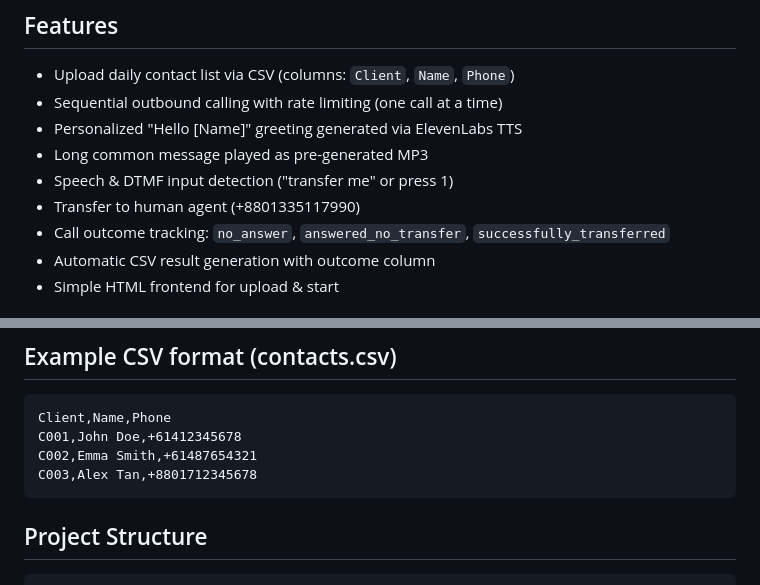
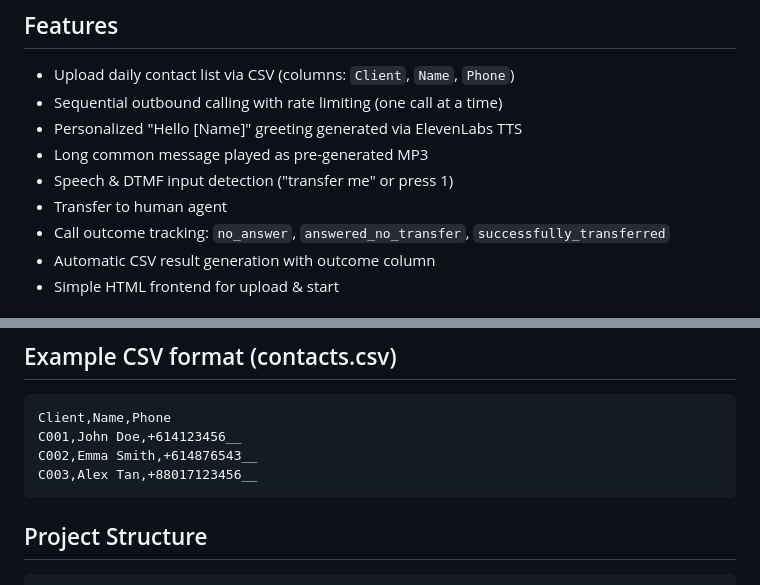
Before and after one commit to taniajasmin/Automated-Calling-Agent---Twilio, a Markdown page: README.md, 2 parts joined by grey strips. GitHub-like rendering.

Commit message:
Update README with changes to transfer section and CSV
Removed phone number from transfer to human agent section and updated example CSV phone numbers.

````diff
--- a/README.md
+++ b/README.md
@@ -10,7 +10,7 @@ The system dials contacts from an uploaded CSV, plays a personalized greeting +
 - Personalized "Hello [Name]" greeting generated via ElevenLabs TTS
 - Long common message played as pre-generated MP3
 - Speech & DTMF input detection ("transfer me" or press 1)
-- Transfer to human agent (+8801335117990)
+- Transfer to human agent
 - Call outcome tracking: `no_answer`, `answered_no_transfer`, `successfully_transferred`
 - Automatic CSV result generation with outcome column
 - Simple HTML frontend for upload & start
@@ -91,9 +91,9 @@ Results are saved in output_results/call_results_YYYYMMDD_HHMMSS.csv
 ## Example CSV format (contacts.csv)
 ```csv
 Client,Name,Phone
-C001,John Doe,+61412345678
-C002,Emma Smith,+61487654321
-C003,Alex Tan,+8801712345678
+C001,John Doe,+614123456__
+C002,Emma Smith,+614876543__
+C003,Alex Tan,+88017123456__
 ```
 
 
````
Also changed, not shown: other parts of README.md (+12 -12 lines).
